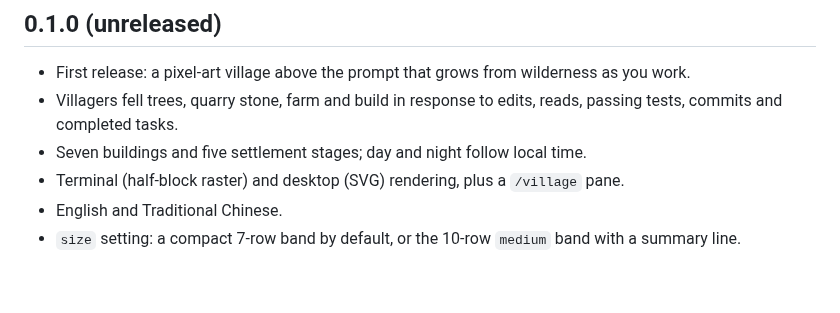
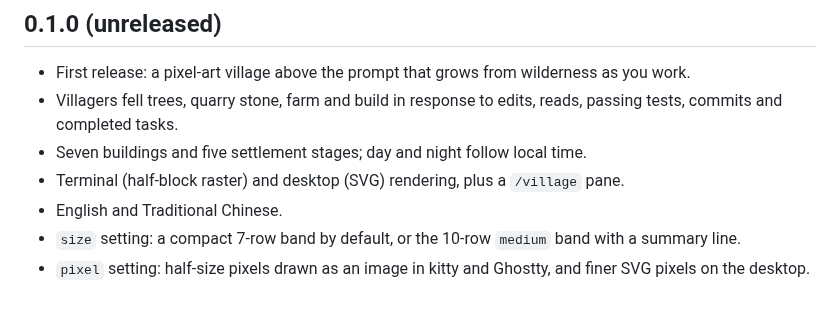
Before and after one commit to JimmyCodeWork/WorkVillage, a Markdown page: CHANGELOG.md, the part around the change. Drawn GitHub-style.

```diff
--- a/CHANGELOG.md
+++ b/CHANGELOG.md
@@ -9,3 +9,5 @@
 - Terminal (half-block raster) and desktop (SVG) rendering, plus a `/village` pane.
 - English and Traditional Chinese.
 - `size` setting: a compact 7-row band by default, or the 10-row `medium` band with a summary line.
+- `pixel` setting: half-size pixels drawn as an image in kitty and Ghostty, and finer SVG pixels on
+  the desktop.
```
Also changed, not shown: README.md (+6 -1 lines), README.zh-TW.md (+5 -1 lines), docs/images/04-village-fine.png (added), 7 other files.
